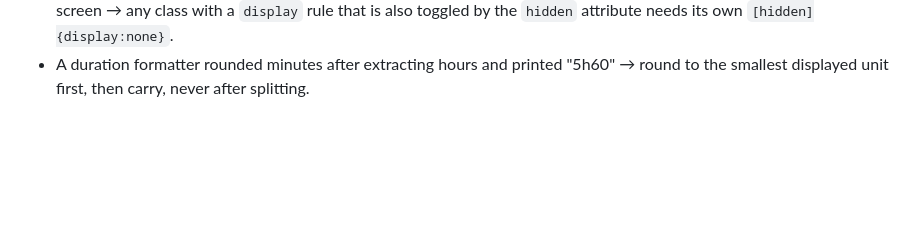
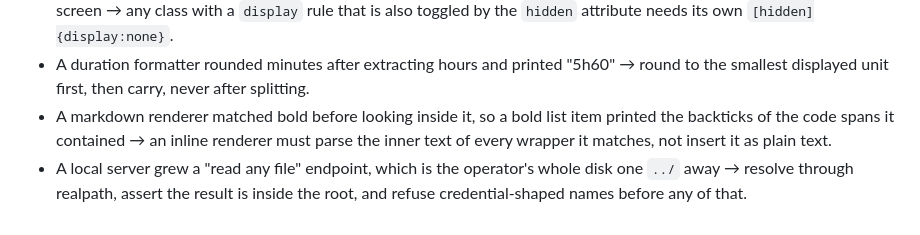
Before and after one commit to shekharcharles/SCH-LOOP, a Markdown page: LESSONS.md, the part around the change. Drawn GitHub-style; blank space fills up the shorter version.

Commit message:
docs(lessons): two rules from building a file viewer

```diff
--- a/LESSONS.md
+++ b/LESSONS.md
@@ -75,3 +75,5 @@
 - A span given `height` in CSS silently ignored it because an inline box has no height, so a meter and a skeleton rendered empty without any error → when styling a generic element with a box property, set its `display` in the same rule.
 - A class that sets `display:` overrode the user agent's `[hidden]{display:none}`, so an element the code hid stayed on screen → any class with a `display` rule that is also toggled by the `hidden` attribute needs its own `[hidden]{display:none}`.
 - A duration formatter rounded minutes after extracting hours and printed "5h60" → round to the smallest displayed unit first, then carry, never after splitting.
+- A markdown renderer matched bold before looking inside it, so a bold list item printed the backticks of the code spans it contained → an inline renderer must parse the inner text of every wrapper it matches, not insert it as plain text.
+- A local server grew a "read any file" endpoint, which is the operator's whole disk one `../` away → resolve through realpath, assert the result is inside the root, and refuse credential-shaped names before any of that.
```
